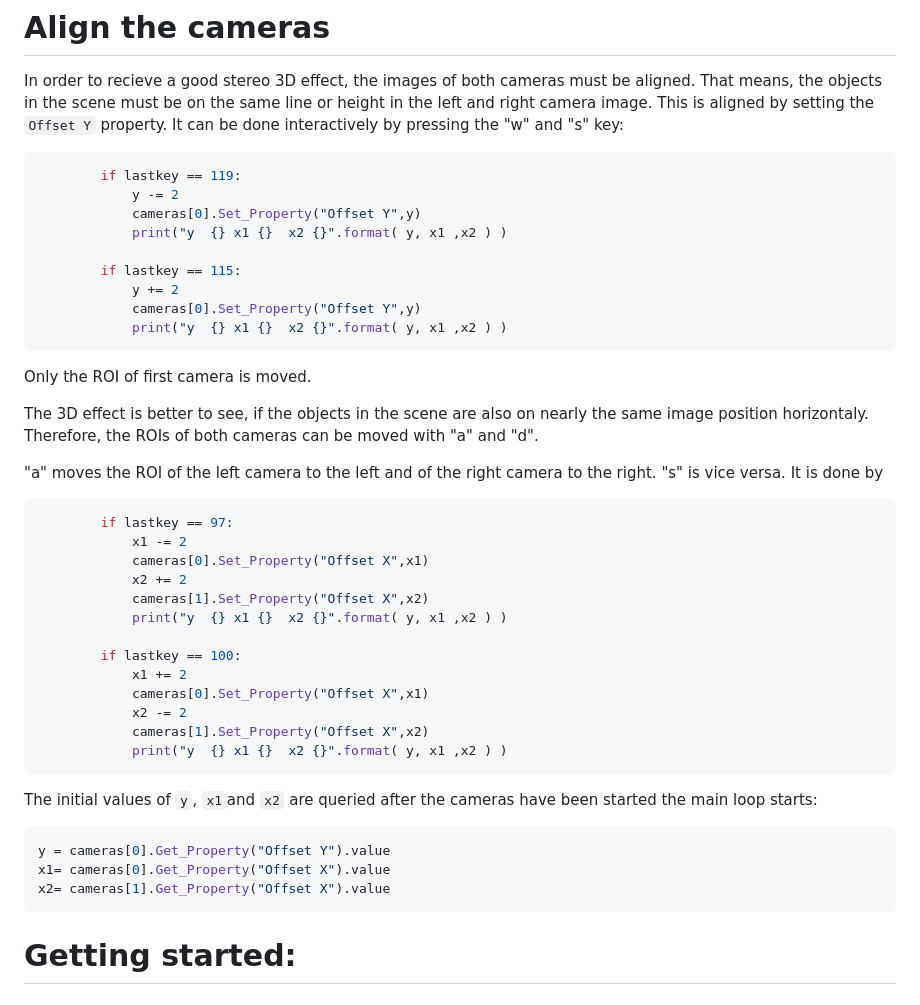
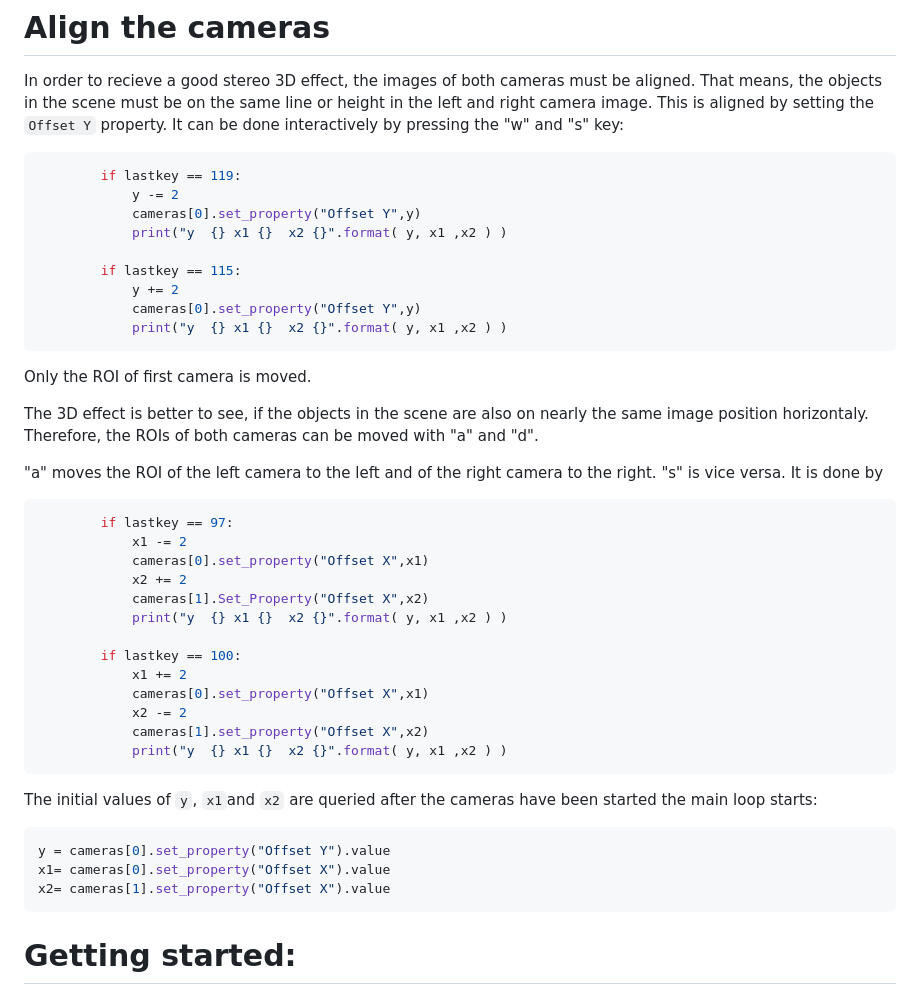
Before and after one commit to TheImagingSource/Linux-tiscamera-Programming-Samples, a Markdown page: python/Stereo/readme.md, the part around one of its changes. Rendered like a GitHub page.

Commit message:
Update readme.md: correct camel-case

````diff
--- a/python/Stereo/readme.md
+++ b/python/Stereo/readme.md
@@ -179,12 +179,12 @@ In order to recieve a good stereo 3D effect, the images of both cameras must be
 ```Python
         if lastkey == 119:
             y -= 2
-            cameras[0].Set_Property("Offset Y",y)
+            cameras[0].set_property("Offset Y",y)
             print("y  {} x1 {}  x2 {}".format( y, x1 ,x2 ) )
 
         if lastkey == 115:
             y += 2
-            cameras[0].Set_Property("Offset Y",y)
+            cameras[0].set_property("Offset Y",y)
             print("y  {} x1 {}  x2 {}".format( y, x1 ,x2 ) )
 ```
 Only the ROI of first camera is moved.
@@ -195,23 +195,23 @@ The 3D effect is better to see, if the objects in the scene are also on nearly t
 ```Python
         if lastkey == 97:
             x1 -= 2
-            cameras[0].Set_Property("Offset X",x1)
+            cameras[0].set_property("Offset X",x1)
             x2 += 2
             cameras[1].Set_Property("Offset X",x2)
             print("y  {} x1 {}  x2 {}".format( y, x1 ,x2 ) )
 
         if lastkey == 100:
             x1 += 2
-            cameras[0].Set_Property("Offset X",x1)
+            cameras[0].set_property("Offset X",x1)
             x2 -= 2
-            cameras[1].Set_Property("Offset X",x2)
+            cameras[1].set_property("Offset X",x2)
             print("y  {} x1 {}  x2 {}".format( y, x1 ,x2 ) )
 ```
 The initial values of `y`, `x1`and `x2` are queried after the cameras have been started the main loop starts:
 ```Python
-y = cameras[0].Get_Property("Offset Y").value
-x1= cameras[0].Get_Property("Offset X").value
-x2= cameras[1].Get_Property("Offset X").value
+y = cameras[0].set_property("Offset Y").value
+x1= cameras[0].set_property("Offset X").value
+x2= cameras[1].set_property("Offset X").value
 ```
 
 # Getting started:
````
Also changed, not shown: other parts of python/Stereo/readme.md (+2 -2 lines).
